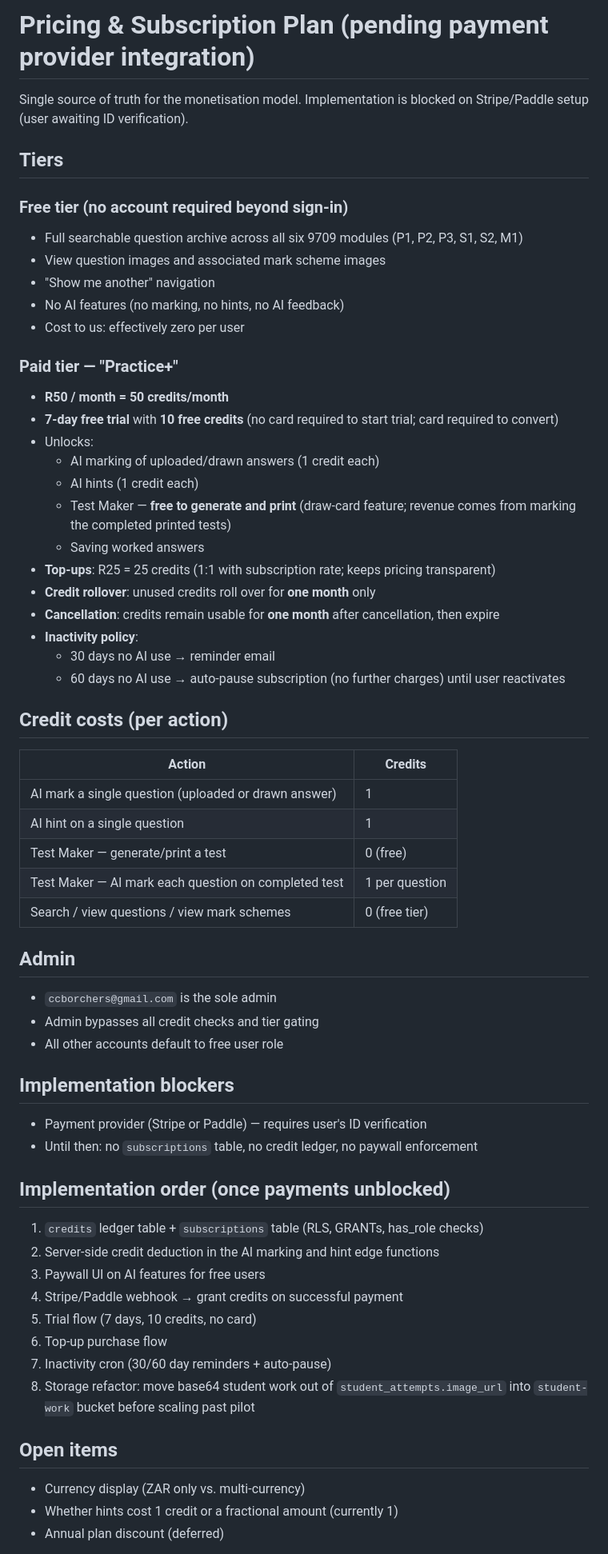
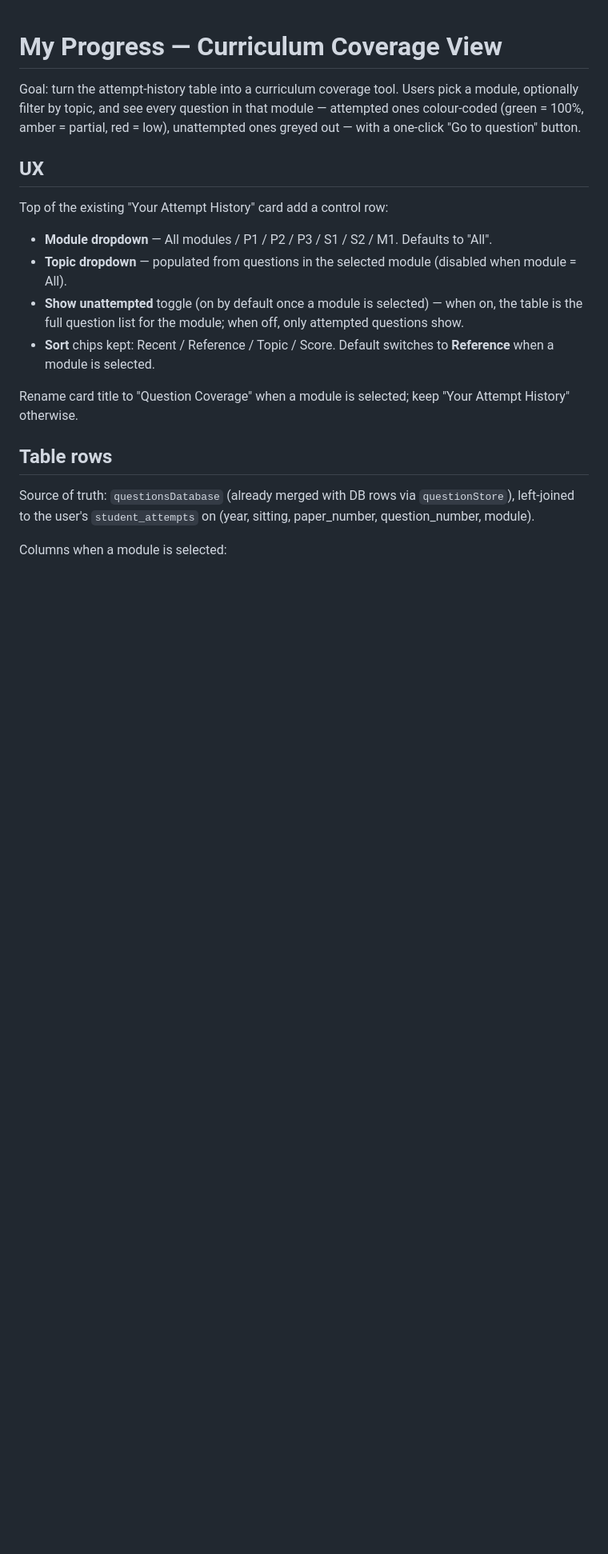
Before and after one commit to ccborchers-mrbmath/cambridge-math-quest, a Markdown page: .lovable/plan.md, the part around one of its changes. Shown at 80% size. Drawn GitHub-style; blank space fills up the shorter version.

Commit message:
Changes
Co-authored-by: ccborchers-mrbmath <277506629+ccborchers-mrbmath@users.noreply.github.com>

```diff
--- a/.lovable/plan.md
+++ b/.lovable/plan.md
@@ -1,61 +1,22 @@
-# Pricing & Subscription Plan (pending payment provider integration)
 
-Single source of truth for the monetisation model. Implementation is blocked on Stripe/Paddle setup (user awaiting ID verification).
+# My Progress — Curriculum Coverage View
 
-## Tiers
+Goal: turn the attempt-history table into a curriculum coverage tool. Users pick a module, optionally filter by topic, and see every question in that module — attempted ones colour-coded (green = 100%, amber = partial, red = low), unattempted ones greyed out — with a one-click "Go to question" button.
 
-### Free tier (no account required beyond sign-in)
-- Full searchable question archive across all six 9709 modules (P1, P2, P3, S1, S2, M1)
-- View question images and associated mark scheme images
-- "Show me another" navigation
-- No AI features (no marking, no hints, no AI feedback)
-- Cost to us: effectively zero per user
+## UX
 
-### Paid tier — "Practice+"
-- **R50 / month = 50 credits/month**
-- **7-day free trial** with **10 free credits** (no card required to start trial; card required to convert)
-- Unlocks:
-  - AI marking of uploaded/drawn answers (1 credit each)
-  - AI hints (1 credit each)
-  - Test Maker — **free to generate and print** (draw-card feature; revenue comes from marking the completed printed tests)
-  - Saving worked answers
-- **Top-ups**: R25 = 25 credits (1:1 with subscription rate; keeps pricing transparent)
-- **Credit rollover**: unused credits roll over for **one month** only
-- **Cancellation**: credits remain usable for **one month** after cancellation, then expire
-- **Inactivity policy**:
-  - 30 days no AI use → reminder email
-  - 60 days no AI use → auto-pause subscription (no further charges) until user reactivates
+Top of the existing "Your Attempt History" card add a control row:
 
-## Credit costs (per action)
-| Action | Credits |
-|---|---|
-| AI mark a single question (uploaded or drawn answer) | 1 |
-| AI hint on a single question | 1 |
-| Test Maker — generate/print a test | 0 (free) |
-| Test Maker — AI mark each question on completed test | 1 per question |
-| Search / view questions / view mark schemes | 0 (free tier) |
+- **Module dropdown** — All modules / P1 / P2 / P3 / S1 / S2 / M1. Defaults to "All".
+- **Topic dropdown** — populated from questions in the selected module (disabled when module = All).
+- **Show unattempted** toggle (on by default once a module is selected) — when on, the table is the full question list for the module; when off, only attempted questions show.
+- **Sort** chips kept: Recent / Reference / Topic / Score. Default switches to **Reference** when a module is selected.
 
-## Admin
-- `ccborchers@gmail.com` is the sole admin
-- Admin bypasses all credit checks and tier gating
-- All other accounts default to free user role
+Rename card title to "Question Coverage" when a module is selected; keep "Your Attempt History" otherwise.
 
-## Implementation blockers
-- Payment provider (Stripe or Paddle) — requires user's ID verification
-- Until then: no `subscriptions` table, no credit ledger, no paywall enforcement
+## Table rows
 
-## Implementation order (once payments unblocked)
-1. `credits` ledger table + `subscriptions` table (RLS, GRANTs, has_role checks)
-2. Server-side credit deduction in the AI marking and hint edge functions
-3. Paywall UI on AI features for free users
-4. Stripe/Paddle webhook → grant credits on successful payment
-5. Trial flow (7 days, 10 credits, no card)
-6. Top-up purchase flow
-7. Inactivity cron (30/60 day reminders + auto-pause)
-8. Storage refactor: move base64 student work out of `student_attempts.image_url` into `student-work` bucket before scaling past pilot
+Source of truth: `questionsDatabase` (already merged with DB rows via `questionStore`), left-joined to the user's `student_attempts` on (year, sitting, paper_number, question_number, module).
 
-## Open items
-- Currency display (ZAR only vs. multi-currency)
-- Whether hints cost 1 credit or a fractional amount (currently 1)
-- Annual plan discount (deferred)
+Columns when a module is selected:
 
```
Also changed, not shown: other parts of .lovable/plan.md (+34 -14 lines).
